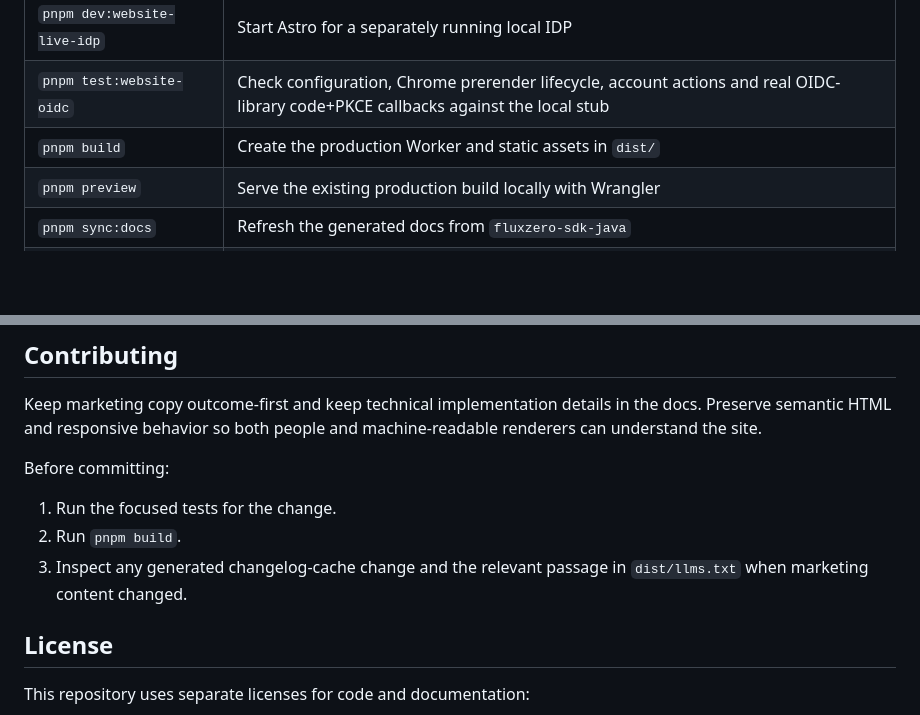
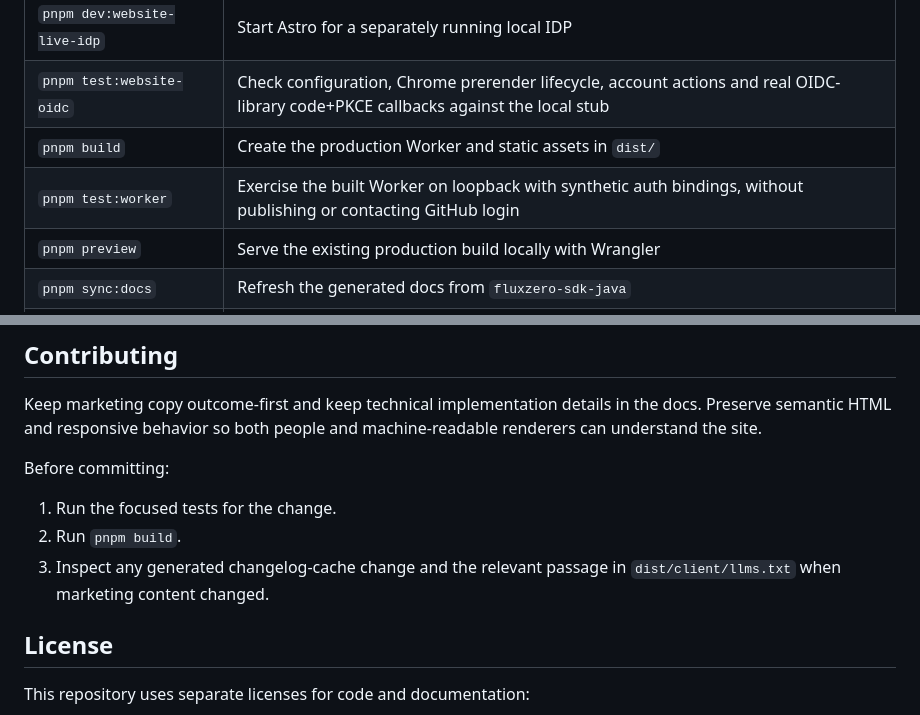
Before and after one commit to fluxzero-io/fluxzero-site, a Markdown page: README.md, 2 parts joined by grey strips. Rendered like a GitHub page; blank space fills up the shorter version.

```diff
--- a/README.md
+++ b/README.md
@@ -118,6 +118,7 @@ Run commands from the repository root.
 | `pnpm dev:website-live-idp` | Start Astro for a separately running local IDP |
 | `pnpm test:website-oidc` | Check configuration, Chrome prerender lifecycle, account actions and real OIDC-library code+PKCE callbacks against the local stub |
 | `pnpm build` | Create the production Worker and static assets in `dist/` |
+| `pnpm test:worker` | Exercise the built Worker on loopback with synthetic auth bindings, without publishing or contacting GitHub login |
 | `pnpm preview` | Serve the existing production build locally with Wrangler |
 | `pnpm sync:docs` | Refresh the generated docs from `fluxzero-sdk-java` |
 | `pnpm astro sync` | Refresh Astro content, generated types, and the release cache |
@@ -286,7 +315,7 @@ Before committing:
 
 1. Run the focused tests for the change.
 2. Run `pnpm build`.
-3. Inspect any generated changelog-cache change and the relevant passage in `dist/llms.txt` when marketing content changed.
+3. Inspect any generated changelog-cache change and the relevant passage in `dist/client/llms.txt` when marketing content changed.
 
 ## License
 
```
Also changed, not shown: other parts of README.md (+32 -4 lines), AGENTS.md (+5 -5 lines), 1 other file.
